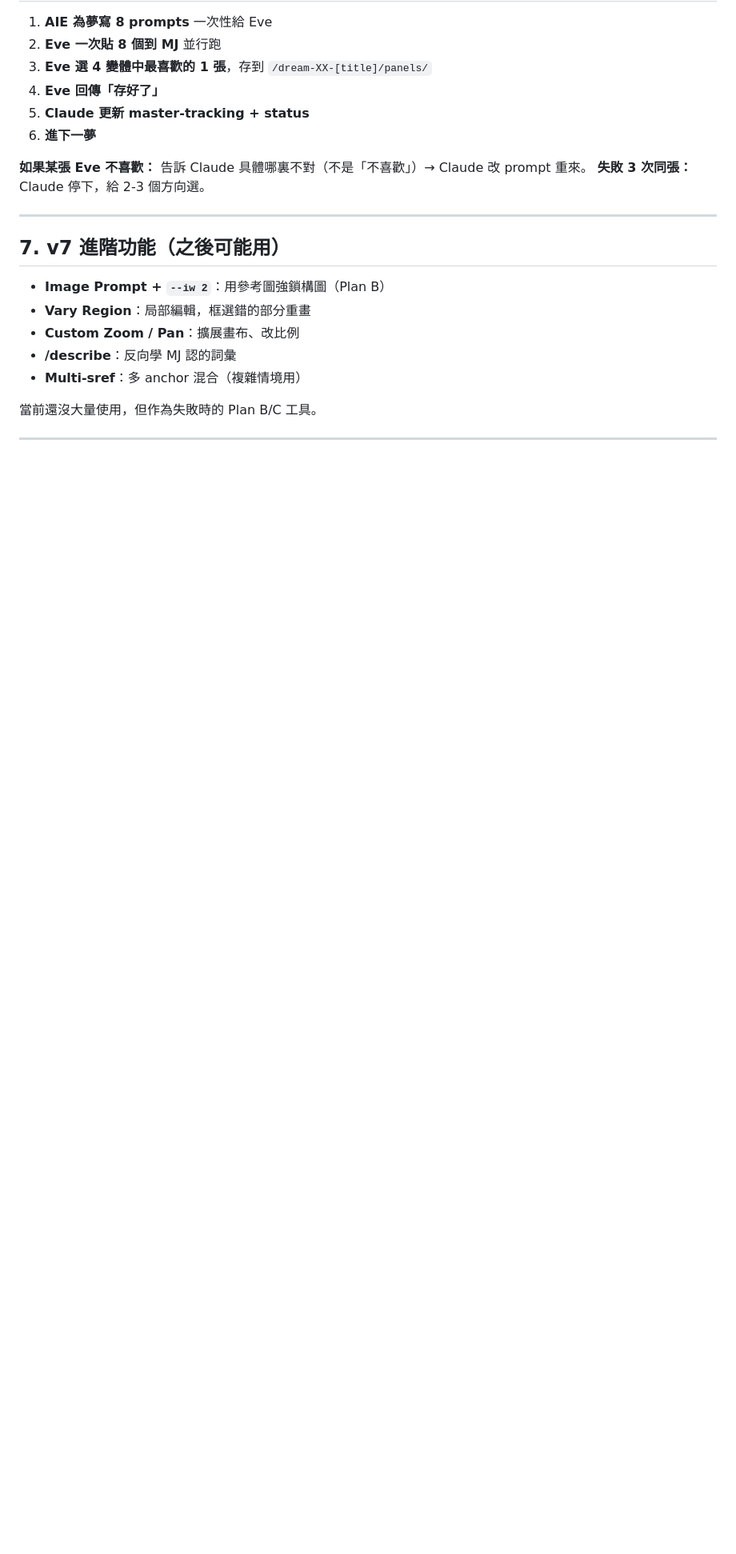
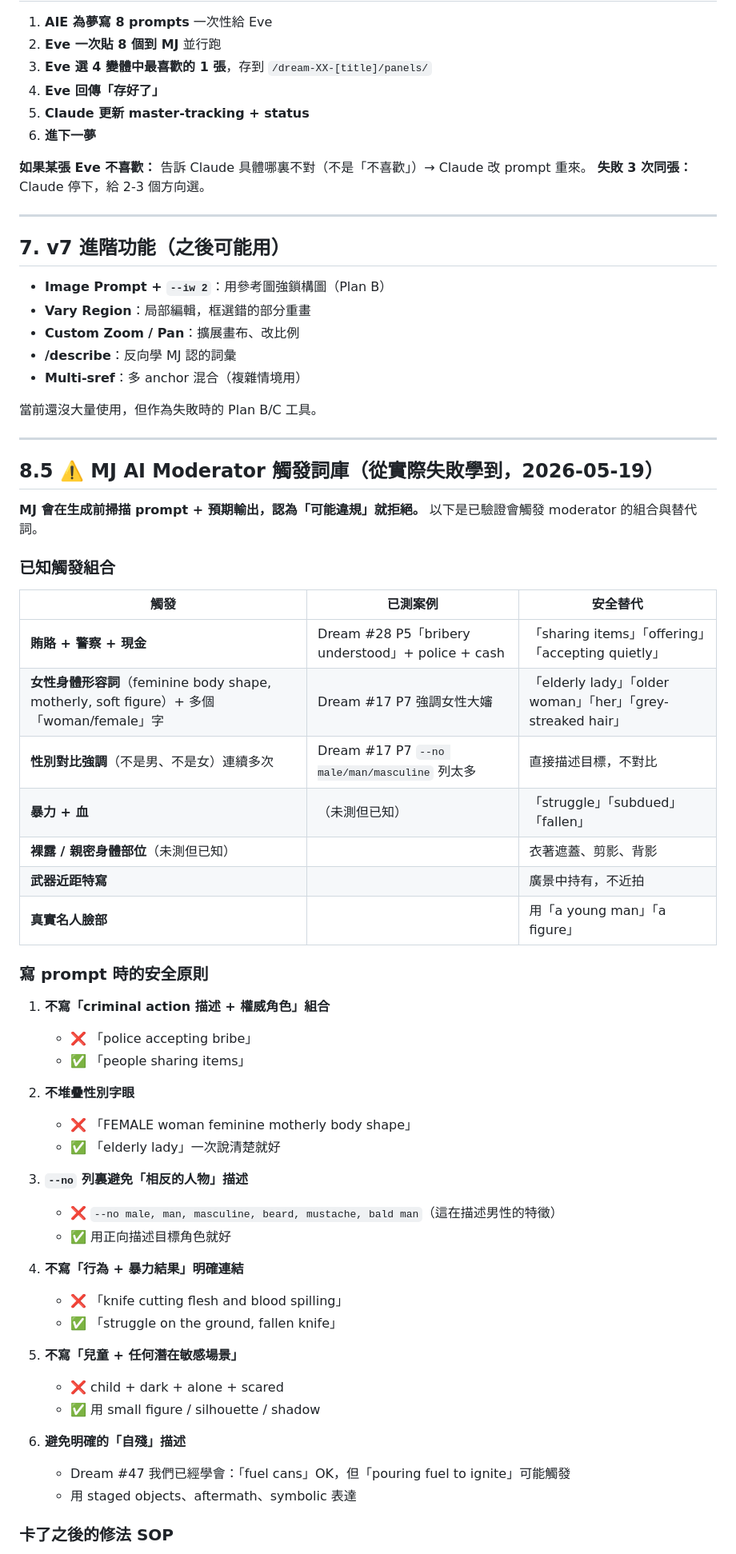
Before and after one commit to ling9670/dream, a Markdown page: skill.md, the part around one of its changes. Shown at 80% size. Drawn GitHub-style; blank space fills up the shorter version.

Commit message:
Add MJ Moderator triggers section to skill.md
🤖 Auto-sync from iCloud Obsidian vault

```diff
--- a/skill.md
+++ b/skill.md
@@ -147,3 +147,47 @@ sharp face close-up, photorealistic face, blonde hair, light hair
 
 ---
 
+## 8.5 ⚠️ MJ AI Moderator 觸發詞庫（從實際失敗學到，2026-05-19）
+
+**MJ 會在生成前掃描 prompt + 預期輸出，認為「可能違規」就拒絕。** 以下是已驗證會觸發 moderator 的組合與替代詞。
+
+### 已知觸發組合
+
+| 觸發 | 已測案例 | 安全替代 |
+|------|---------|---------|
+| **賄賂 + 警察 + 現金** | Dream #28 P5「bribery understood」+ police + cash | 「sharing items」「offering」「accepting quietly」 |
+| **女性身體形容詞**（feminine body shape, motherly, soft figure）+ 多個 「woman/female」字 | Dream #17 P7 強調女性大嬸 | 「elderly lady」「older woman」「her」「grey-streaked hair」 |
+| **性別對比強調**（不是男、不是女）連續多次 | Dream #17 P7 `--no male/man/masculine` 列太多 | 直接描述目標，不對比 |
+| **暴力 + 血** | （未測但已知）| 「struggle」「subdued」「fallen」 |
+| **裸露 / 親密身體部位**（未測但已知）| | 衣著遮蓋、剪影、背影 |
+| **武器近距特寫** | | 廣景中持有，不近拍 |
+| **真實名人臉部** | | 用「a young man」「a figure」 |
+
+### 寫 prompt 時的安全原則
+
+1. **不寫「criminal action 描述 + 權威角色」組合**
+   - ❌ 「police accepting bribe」
+   - ✅ 「people sharing items」
+
+2. **不堆疊性別字眼**
+   - ❌ 「FEMALE woman feminine motherly body shape」
+   - ✅ 「elderly lady」一次說清楚就好
+
+3. **`--no` 列裏避免「相反的人物」描述**
+   - ❌ `--no male, man, masculine, beard, mustache, bald man`（這在描述男性的特徵）
+   - ✅ 用正向描述目標角色就好
+
+4. **不寫「行為 + 暴力結果」明確連結**
+   - ❌ 「knife cutting flesh and blood spilling」
+   - ✅ 「struggle on the ground, fallen knife」
+
+5. **不寫「兒童 + 任何潛在敏感場景」**
+   - ❌ child + dark + alone + scared
+   - ✅ 用 small figure / silhouette / shadow
+
+6. **避免明確的「自殘」描述**
+   - Dream #47 我們已經學會：「fuel cans」OK，但「pouring fuel to ignite」可能觸發
+   - 用 staged objects、aftermath、symbolic 表達
+
+### 卡了之後的修法 SOP
+
```
Also changed, not shown: other parts of skill.md (+12 -0 lines).
